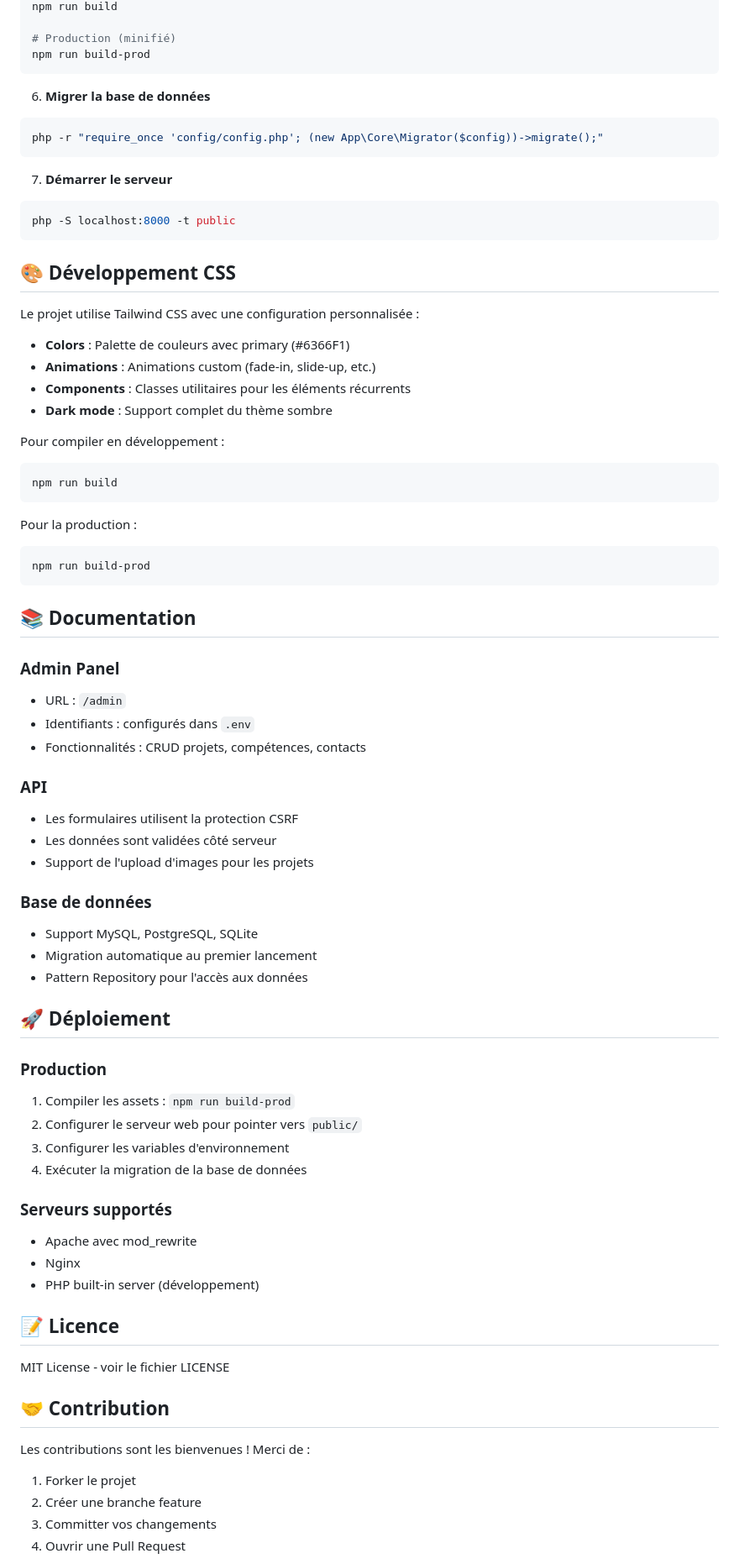
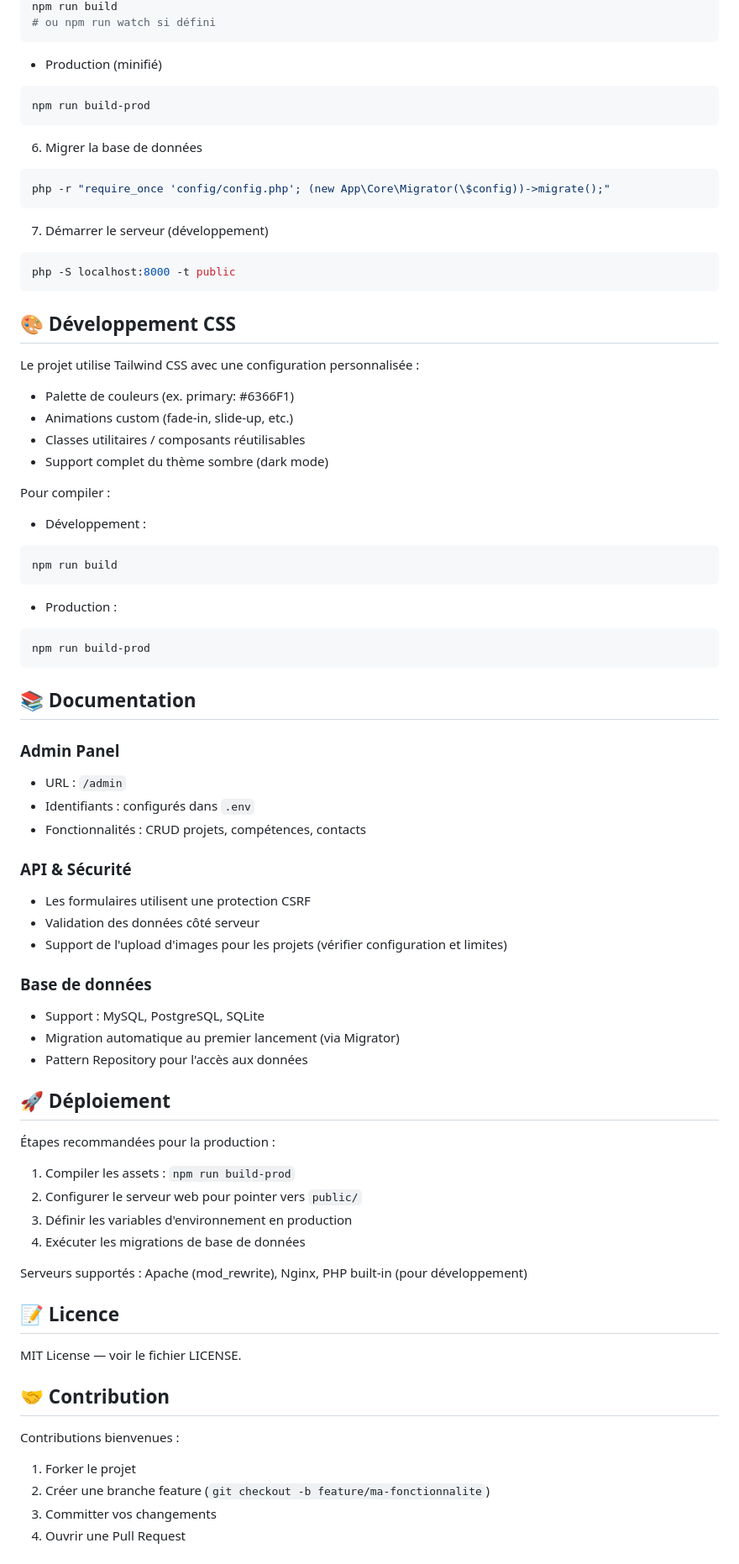
Before and after one commit to stephdeve/portefolio, a Markdown page: README.md, the part around one of its changes. Shown at 84% size. Drawn GitHub-style.

Commit message:
cgmt
Updated README to include badges, table of contents, and improved installation instructions.

````diff
--- a/README.md
+++ b/README.md
@@ -70,15 +87,18 @@ cp .env.example .env
 npm run build
+# ou npm run watch si défini
+```
 
-# Production (minifié)
+- Production (minifié)
+```bash
 npm run build-prod
 ```
 
-6. **Migrer la base de données**
+6. Migrer la base de données
 ```bash
-php -r "require_once 'config/config.php'; (new App\Core\Migrator($config))->migrate();"
+php -r "require_once 'config/config.php'; (new App\Core\Migrator(\$config))->migrate();"
 ```
 
-7. **Démarrer le serveur**
+7. Démarrer le serveur (développement)
 ```bash
 php -S localhost:8000 -t public
 ```
@@ -87,17 +107,19 @@ php -S localhost:8000 -t public
 
 Le projet utilise Tailwind CSS avec une configuration personnalisée :
 
-- **Colors** : Palette de couleurs avec primary (#6366F1)
-- **Animations** : Animations custom (fade-in, slide-up, etc.)
-- **Components** : Classes utilitaires pour les éléments récurrents
-- **Dark mode** : Support complet du thème sombre
+- Palette de couleurs (ex. primary: #6366F1)
+- Animations custom (fade-in, slide-up, etc.)
+- Classes utilitaires / composants réutilisables
+- Support complet du thème sombre (dark mode)
 
-Pour compiler en développement :
+Pour compiler :
+
+- Développement :
 ```bash
 npm run build
 ```
 
-Pour la production :
+- Production :
 ```bash
 npm run build-prod
 ```
@@ -109,37 +131,36 @@ npm run build-prod
 - Identifiants : configurés dans `.env`
 - Fonctionnalités : CRUD projets, compétences, contacts
 
-### API
-- Les formulaires utilisent la protection CSRF
-- Les données sont validées côté serveur
-- Support de l'upload d'images pour les projets
+### API & Sécurité
+- Les formulaires utilisent une protection CSRF
+- Validation des données côté serveur
+- Support de l'upload d'images pour les projets (vérifier configuration et limites)
 
 ### Base de données
-- Support MySQL, PostgreSQL, SQLite
-- Migration automatique au premier lancement
+- Support : MySQL, PostgreSQL, SQLite
+- Migration automatique au premier lancement (via Migrator)
 - Pattern Repository pour l'accès aux données
 
 ## 🚀 Déploiement
 
-### Production
+Étapes recommandées pour la production :
+
 1. Compiler les assets : `npm run build-prod`
 2. Configurer le serveur web pour pointer vers `public/`
-3. Configurer les variables d'environnement
-4. Exécuter la migration de la base de données
+3. Définir les variables d'environnement en production
+4. Exécuter les migrations de base de données
 
-### Serveurs supportés
-- Apache avec mod_rewrite
-- Nginx
-- PHP built-in server (développement)
+Serveurs supportés : Apache (mod_rewrite), Nginx, PHP built-in (pour développement)
 
 ## 📝 Licence
 
-MIT License - voir le fichier LICENSE
+MIT License — voir le fichier LICENSE.
 
 ## 🤝 Contribution
 
-Les contributions sont les bienvenues ! Merci de :
+Contributions bienvenues :
+
 1. Forker le projet
-2. Créer une branche feature
+2. Créer une branche feature (`git checkout -b feature/ma-fonctionnalite`)
 3. Committer vos changements
 4. Ouvrir une Pull Request
````
Also changed, not shown: other parts of README.md (+47 -31 lines).
